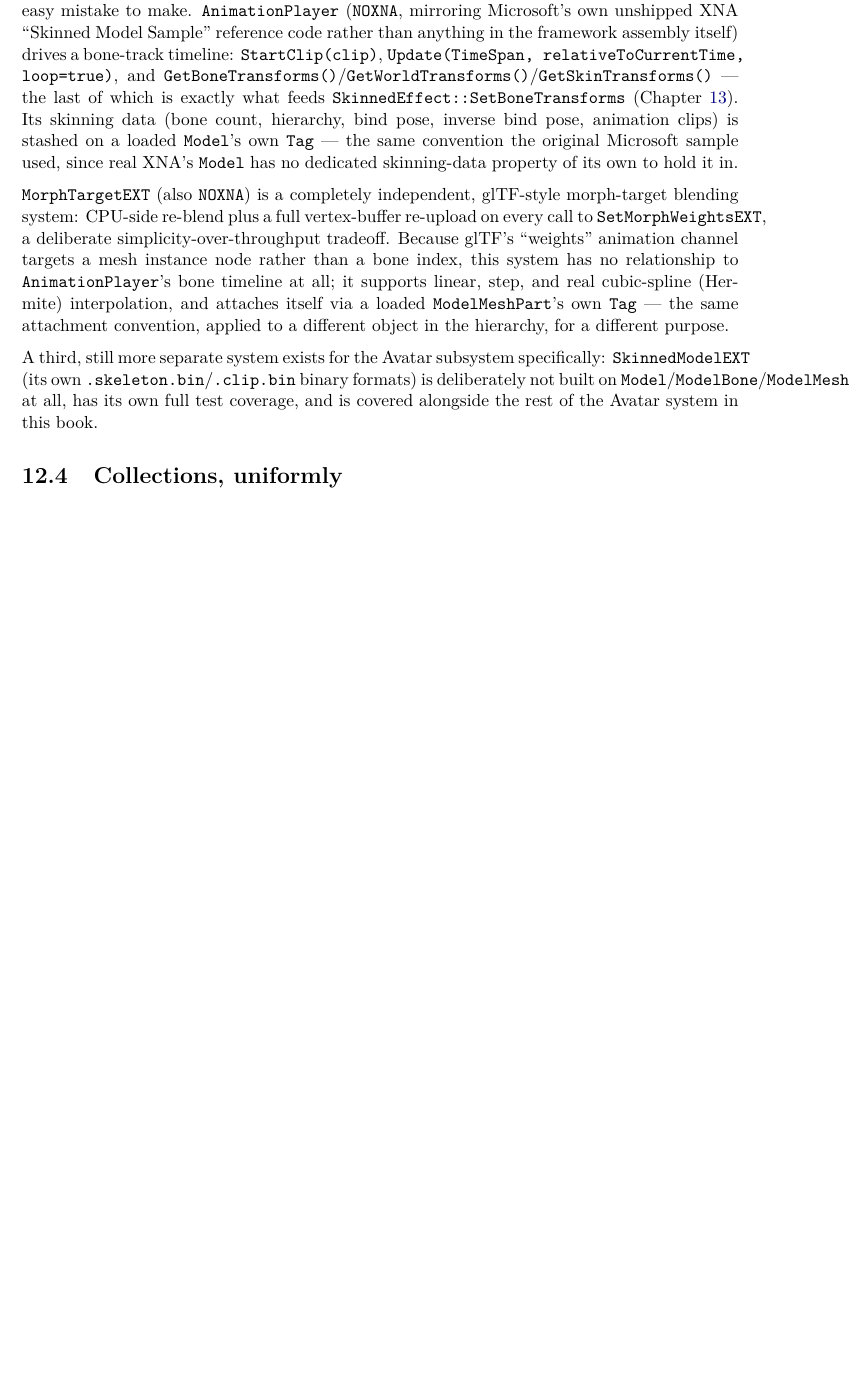
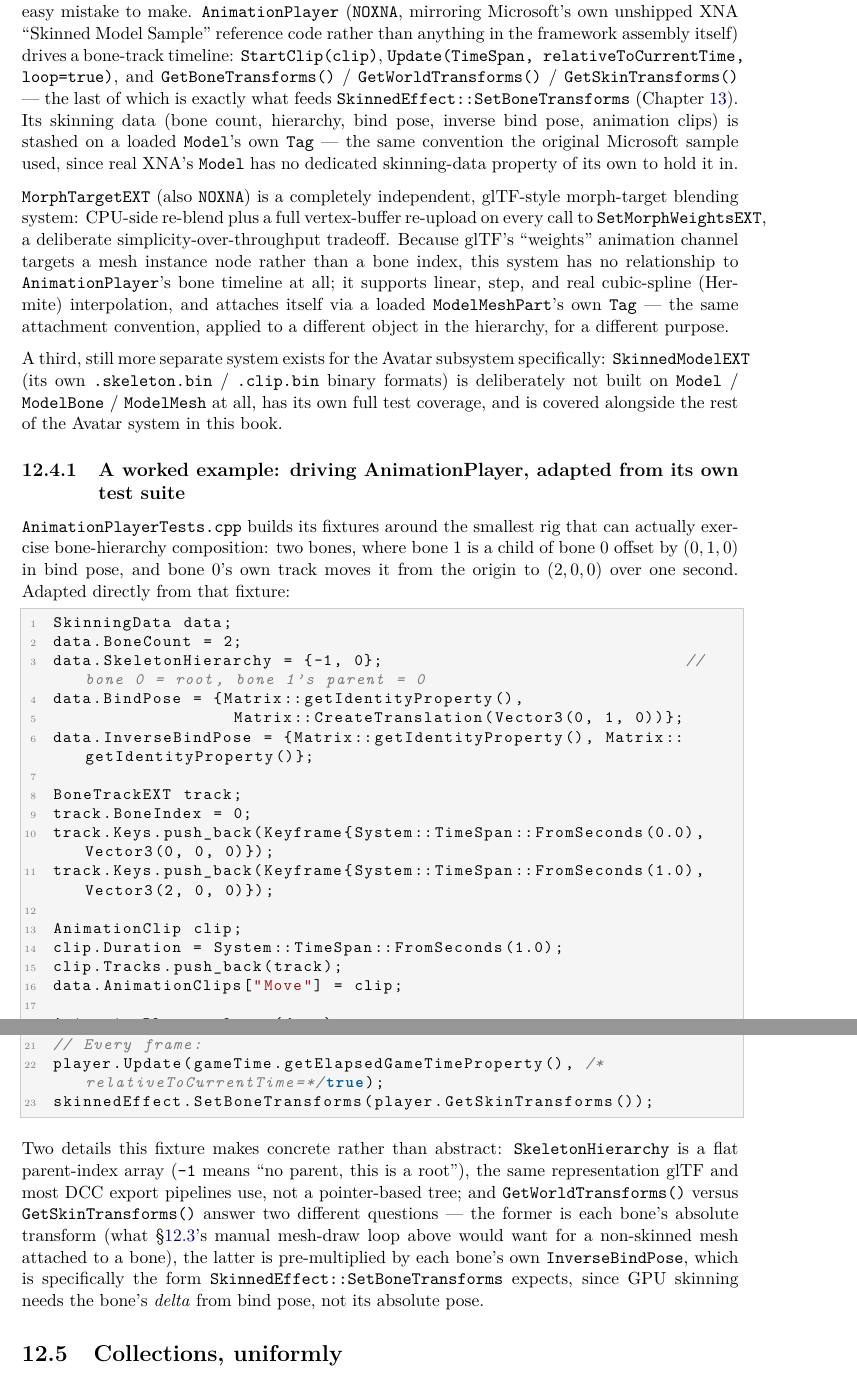
Before and after one commit to openeggbert/cna-bible, a LaTeX thesis (latex/book/main.tex, which reads latex/book/chapters/part3-graphics-core/ch12-models-meshes.tex): part of page 116 of 309 before the commit and two parts of pages 117 and 118 of 311 after it, the two joined at a grey line, cut so that both start at the same text, the shorter picture padded with empty space. Compiled offline with pdfLaTeX.

Commit message:
Chapter 12 (Models and Meshes): two worked examples
Adds the classic per-mesh bone-transform draw loop (CopyAbsoluteBoneTransformsTo
+ IEffectMatrices, grounded in the real signatures), explicitly tied to the
chapter's own "two loaders" finding: the loop's ParentBone lookup only works
correctly for a real .xnb-loaded model, since the .model.json loader never
sets a mesh's real parent bone.

Adds an AnimationPlayer worked example adapted directly from
AnimationPlayerTests.cpp's own two-bone rig fixture, including a verified
(read from AnimationPlayer.cpp) explanation of GetWorldTransforms() vs
GetSkinTransforms(): the latter is each bone's world transform pre-multiplied
by its own InverseBindPose, which is what SkinnedEffect::SetBoneTransforms
actually expects.

PDF rebuilt clean: 311 pages, 0 undefined refs. Chapter's own pages (115-118)
visually confirmed defect-free.

```diff
--- a/latex/book/chapters/part3-graphics-core/ch12-models-meshes.tex
+++ b/latex/book/chapters/part3-graphics-core/ch12-models-meshes.tex
@@ -87,10 +131,53 @@ via a loaded \cnaclass{ModelMeshPart}'s own \texttt{Tag} --- the same attachment
 applied to a different object in the hierarchy, for a different purpose.
 
 A third, still more separate system exists for the Avatar subsystem specifically:
-\texttt{SkinnedModelEXT} (its own \texttt{.skeleton.bin}/\texttt{.clip.bin} binary formats) is
-deliberately not built on \cnaclass{Model}/\cnaclass{ModelBone}/\cnaclass{ModelMesh} at all,
+\texttt{SkinnedModelEXT} (its own \texttt{.skeleton.bin} / \texttt{.clip.bin} binary formats) is
+deliberately not built on \cnaclass{Model} / \cnaclass{ModelBone} / \cnaclass{ModelMesh} at all,
 has its own full test coverage, and is covered alongside the rest of the Avatar system in
 this book.
+
+\subsection{A worked example: driving AnimationPlayer, adapted from its own test suite}
+
+\texttt{AnimationPlayerTests.cpp} builds its fixtures around the smallest rig that can
+actually exercise bone-hierarchy composition: two bones, where bone~1 is a child of bone~0
+offset by $(0,1,0)$ in bind pose, and bone~0's own track moves it from the origin to
+$(2,0,0)$ over one second. Adapted directly from that fixture:
+
+\begin{lstlisting}
+SkinningData data;
+data.BoneCount = 2;
+data.SkeletonHierarchy = {-1, 0};                              // bone 0 = root, bone 1's parent = 0
+data.BindPose = {Matrix::getIdentityProperty(),
+                  Matrix::CreateTranslation(Vector3(0, 1, 0))};
+data.InverseBindPose = {Matrix::getIdentityProperty(), Matrix::getIdentityProperty()};
+
+BoneTrackEXT track;
+track.BoneIndex = 0;
+track.Keys.push_back(Keyframe{System::TimeSpan::FromSeconds(0.0), Vector3(0, 0, 0)});
+track.Keys.push_back(Keyframe{System::TimeSpan::FromSeconds(1.0), Vector3(2, 0, 0)});
+
+AnimationClip clip;
+clip.Duration = System::TimeSpan::FromSeconds(1.0);
+clip.Tracks.push_back(track);
+data.AnimationClips["Move"] = clip;
+
+AnimationPlayer player(data);
+player.StartClip(data.AnimationClips["Move"]);
+
+// Every frame:
+player.Update(gameTime.getElapsedGameTimeProperty(), /*relativeToCurrentTime=*/true);
+skinnedEffect.SetBoneTransforms(player.GetSkinTransforms());
+\end{lstlisting}
+
+Two details this fixture makes concrete rather than abstract: \texttt{SkeletonHierarchy} is a
+flat parent-index array (\texttt{-1} means ``no parent, this is a root''), the same
+representation glTF and most DCC export pipelines use, not a pointer-based tree; and
+\texttt{GetWorldTransforms()} versus \texttt{GetSkinTransforms()} answer two different
+questions --- the former is each bone's absolute transform (what \S\ref{sec:model-loading}'s
+manual mesh-draw loop above would want for a non-skinned mesh attached to a bone), the latter
+is pre-multiplied by each bone's own \texttt{InverseBindPose}, which is specifically the form
+\cnaclass{SkinnedEffect::SetBoneTransforms} expects, since GPU skinning needs the bone's
+\emph{delta} from bind pose, not its absolute pose.
 
 \section{Collections, uniformly}
 
```
Also changed, not shown: PLAN.md (+1 -1 lines), latex/book/chapters/part3-graphics-core/ch12-models-meshes.tex (54 more changed lines).
